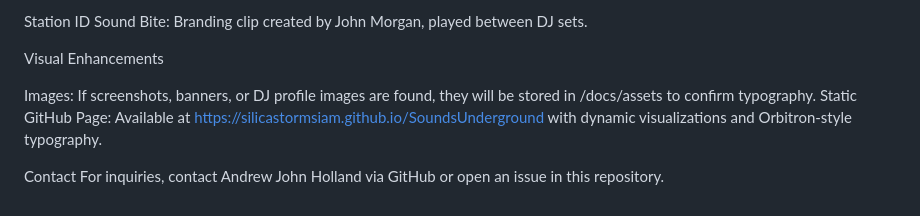
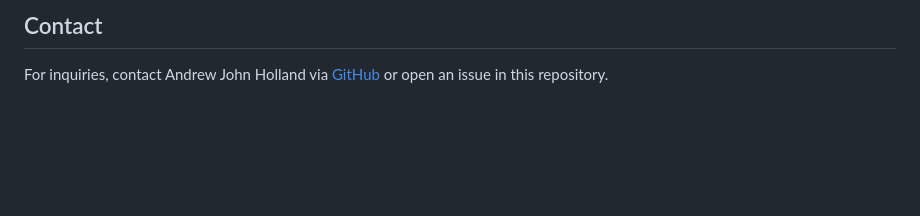
Before and after one commit to silicastormsiam/SoundsUnderground, a Markdown page: README.md, the part around the change printed below. Drawn GitHub-style; blank space fills up the shorter version.

```diff
--- a/README.md
+++ b/README.md
@@ -52,11 +65,4 @@ Audio Artifacts
 
-Station ID Sound Bite: Branding clip created by John Morgan, played between DJ sets.
+## Contact
 
-Visual Enhancements
-
-
-Images: If screenshots, banners, or DJ profile images are found, they will be stored in /docs/assets to confirm typography.
-Static GitHub Page: Available at https://silicastormsiam.github.io/SoundsUnderground with dynamic visualizations and Orbitron-style typography.
-
-Contact
-For inquiries, contact Andrew John Holland via GitHub or open an issue in this repository.
+For inquiries, contact Andrew John Holland via [GitHub](https://github.com/silicastormsiam) or open an issue in this repository.
```
Also changed, not shown: other parts of README.md (+46 -33 lines).
